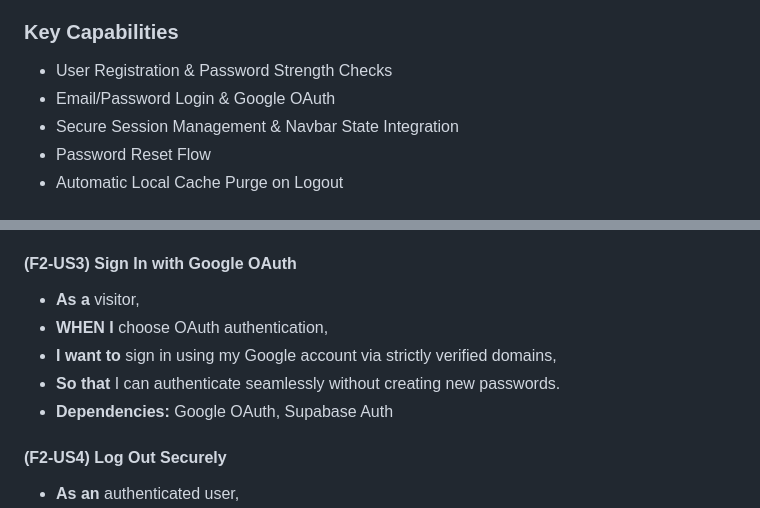
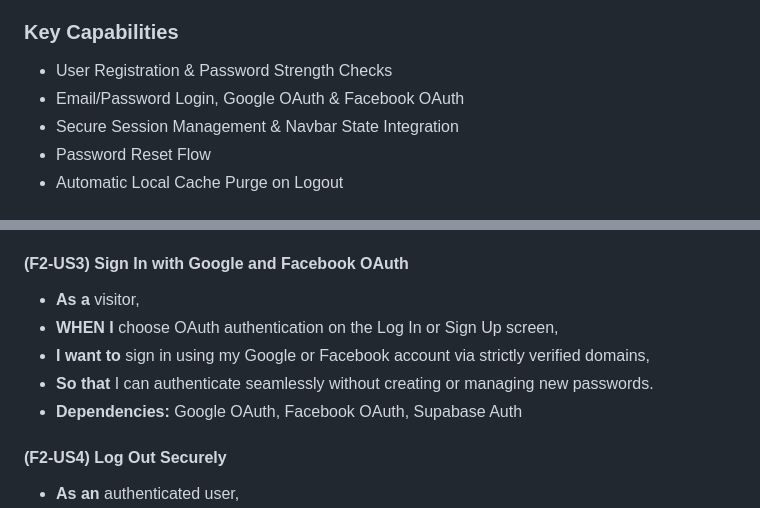
Before and after one commit to itismekittu-ops/Safe_Methods, a Markdown page: specs/01-prd.md, 2 parts joined by grey strips. Drawn GitHub-style.

```diff
--- a/specs/01-prd.md
+++ b/specs/01-prd.md
@@ -148,7 +148,7 @@ Returning users can sign in and resume personalized sessions safely; logging out
 
 ### Key Capabilities
 * User Registration & Password Strength Checks
-* Email/Password Login & Google OAuth
+* Email/Password Login, Google OAuth & Facebook OAuth
 * Secure Session Management & Navbar State Integration
 * Password Reset Flow
 * Automatic Local Cache Purge on Logout
@@ -172,12 +172,13 @@ Returning users can sign in and resume personalized sessions safely; logging out
 * **So that** I can access protected features without re-registering.
 * **Dependencies:** F2-US1
 
-#### (F2-US3) Sign In with Google OAuth
+#### (F2-US3) Sign In with Google and Facebook OAuth
+
 * **As a** visitor,
-* **WHEN I** choose OAuth authentication,
-* **I want to** sign in using my Google account via strictly verified domains,
-* **So that** I can authenticate seamlessly without creating new passwords.
-* **Dependencies:** Google OAuth, Supabase Auth
+* **WHEN I** choose OAuth authentication on the Log In or Sign Up screen,
+* **I want to** sign in using my Google or Facebook account via strictly verified domains,
+* **So that** I can authenticate seamlessly without creating or managing new passwords.
+* **Dependencies:** Google OAuth, Facebook OAuth, Supabase Auth
 
 #### (F2-US4) Log Out Securely
 * **As an** authenticated user,
```
